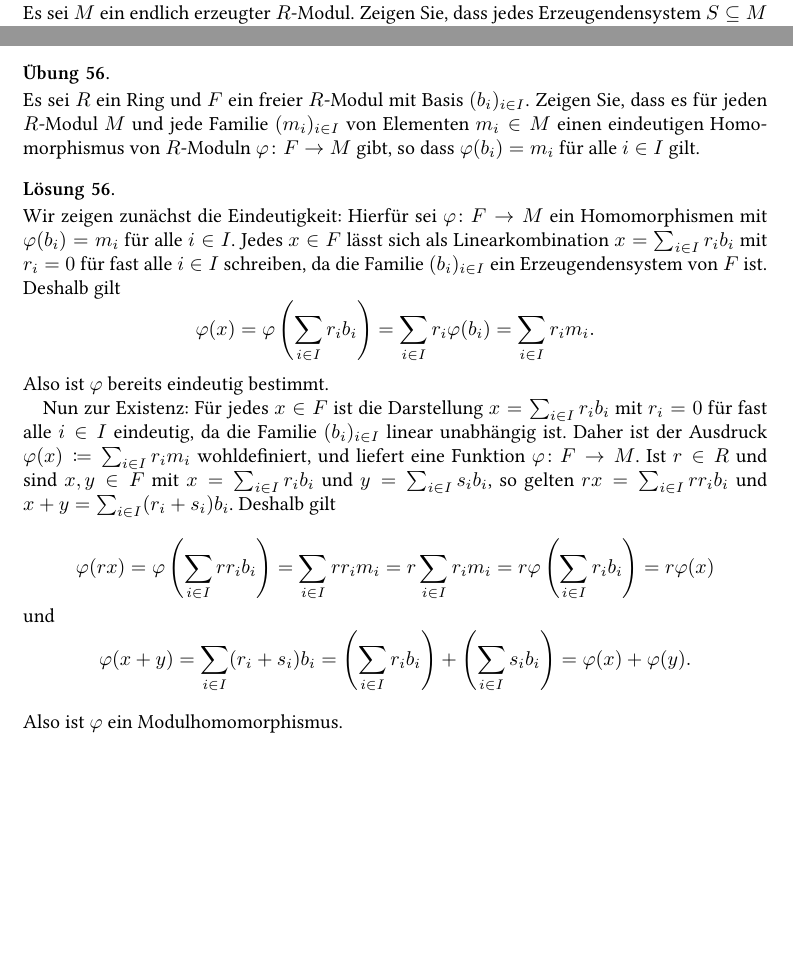
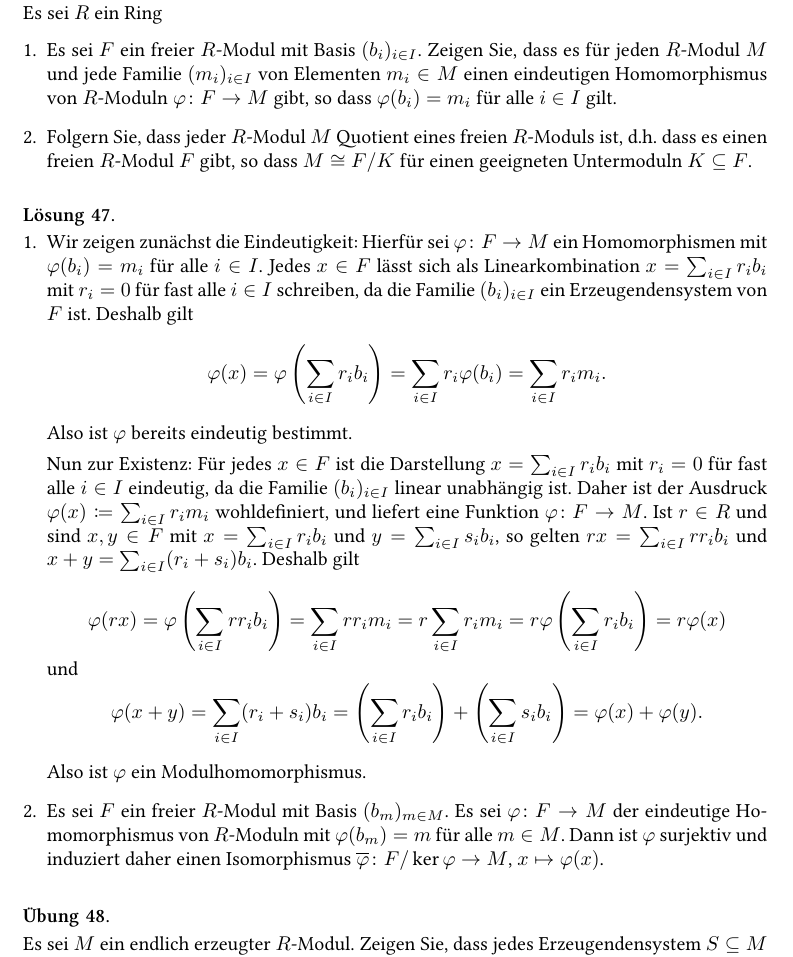
Before and after one commit to cionx/Einfuehrung-in-die-Algebra-tutorial-WS-16-17, a LaTeX problem sheet (exercises/exercises.tex, which reads exercises/module_theory.tex): two parts of pages 35 and 40 of 59 before the commit and part of page 35 of 60 after it, the two joined at a grey line, cut so that both start at the same text, the shorter picture padded with empty space. Compiled offline with XeLaTeX.

Commit message:
Extended an exercise about module theory.
Every module is quotient of a free module.

```diff
--- a/exercises/module_theory.tex
+++ b/exercises/module_theory.tex
@@ -248,6 +248,61 @@
       \]
       Nach der universellen Eigenschaft der Lokalisierung $R_S$ ist eine solche Fortsetzung $\hat{\lambda}$ eindeutig, und sie existiert genau dann, wenn $\lambda(s)$ für jedes $s \in S$ eine Einheit in $\End(M)$ ist.
       Da ein Element $f \in \End(M)$ genau dann eine Einheit ist, wenn $f$ bijektiv ist, ist die obige Bedingung äquivalent dazu, dass $\lambda_s$ für alle $s \in S$ bijektiv ist.
+  \end{enumerate}
+\end{solution}
+
+
+\begin{question}
+  Es sei $R$ ein Ring
+  \begin{enumerate}
+    \item
+      Es sei $F$ ein freier $R$-Modul mit Basis $(b_i)_{i \in I}$.
+      Zeigen Sie, dass es für jeden $R$-Modul $M$ und jede Familie $(m_i)_{i \in I}$ von Elementen $m_i \in M$ einen eindeutigen Homomorphismus von $R$-Moduln $\varphi \colon F \to M$ gibt, so dass $\varphi(b_i) = m_i$ für alle $i \in I$ gilt.
+    \item
+      Folgern Sie, dass jeder $R$-Modul $M$ Quotient eines freien $R$-Moduls ist, d.h.\ dass es einen freien $R$-Modul $F$ gibt, so dass $M \cong F/K$ für einen geeigneten Untermoduln $K \subseteq F$.
+  \end{enumerate}
+\end{question}
+
+
+\begin{solution}
+  \begin{enumerate}
+    \item
+      Wir zeigen zunächst die Eindeutigkeit:
+      Hierfür sei $\varphi \colon F \to M$ ein Homomorphismen mit $\varphi(b_i) = m_i$ für alle $i \in I$.
+      Jedes $x \in F$ lässt sich als Linearkombination $x = \sum_{i \in I} r_i b_i$ mit $r_i = 0$ für fast alle $i \in I$ schreiben, da die Familie $(b_i)_{i \in I}$ ein Erzeugendensystem von $F$ ist.
+      Deshalb gilt
+      \[
+          \varphi(x)
+        = \varphi\left( \sum_{i \in I} r_i b_i \right)
+        = \sum_{i \in I} r_i \varphi(b_i)
+        = \sum_{i \in I} r_i m_i.
+      \]
+      Also ist $\varphi$ bereits eindeutig bestimmt.
+
+      Nun zur Existenz:
+      Für jedes $x \in F$ ist die Darstellung $x = \sum_{i \in I} r_i b_i$ mit $r_i = 0$ für fast alle $i \in I$ eindeutig, da die Familie $(b_i)_{i \in I}$ linear unabhängig ist.
+      Daher ist der Ausdruck $\varphi(x) \coloneqq \sum_{i \in I} r_i m_i$ wohldefiniert, und liefert eine Funktion $\varphi \colon F \to M$.
+      Ist $r \in R$ und sind $x, y \in F$ mit $x = \sum_{i \in I} r_i b_i$ und $y = \sum_{i \in I} s_i b_i$, so gelten $rx = \sum_{i \in I} rr_i b_i$ und $x + y = \sum_{i \in I} (r_i + s_i) b_i$.
+      Deshalb gilt
+      \begin{gather*}
+          \varphi(rx)
+        = \varphi\left( \sum_{i \in I} rr_i b_i \right)
+        = \sum_{i \in I} rr_i m_i
+        = r \sum_{i \in I} r_i m_i
+        = r \varphi\left( \sum_{i \in I} r_i b_i \right)
+        = r \varphi(x)
+      \shortintertext{und}
+          \varphi(x + y)
+        = \sum_{i \in I} (r_i + s_i) b_i
+        = \left( \sum_{i \in I} r_i b_i \right) + \left( \sum_{i \in I} s_i b_i \right)
+        = \varphi(x) + \varphi(y).
+      \end{gather*}
+      Also ist $\varphi$ ein Modulhomomorphismus.
+
+    \item
+      Es sei $F$ ein freier $R$-Modul mit Basis $(b_m)_{m \in M}$.
+      Es sei $\varphi \colon F \to M$ der eindeutige Homomorphismus von $R$-Moduln mit $\varphi(b_m) = m$ für alle $m \in M$.
+      Dann ist $\varphi$ surjektiv und induziert daher einen Isomorphismus $\overline{\varphi} \colon F / \ker \varphi \to M$, $x \mapsto \varphi(x)$.
   \end{enumerate}
 \end{solution}
 
@@ -634,47 +689,6 @@
   Deshalb ist bereits $m = f^n(m) = 0$.
   Das zeigt die Gleichheit $\ker f^n = 0$, und da $\ker f \subseteq \ker f^n$ somit auch, dass $\ker f = 0$ gilt.
   Also ist $f$ injektiv, und somit bereits ein Isomorphismus.
-\end{solution}
-
-
-\begin{question}
-  Es sei $R$ ein Ring und $F$ ein freier $R$-Modul mit Basis $(b_i)_{i \in I}$.
-  Zeigen Sie, dass es für jeden $R$-Modul $M$ und jede Familie $(m_i)_{i \in I}$ von Elementen $m_i \in M$ einen eindeutigen Homomorphismus von $R$-Moduln $\varphi \colon F \to M$ gibt, so dass $\varphi(b_i) = m_i$ für alle $i \in I$ gilt.
-\end{question}
-
-
-\begin{solution}
-  Wir zeigen zunächst die Eindeutigkeit:
-  Hierfür sei $\varphi \colon F \to M$ ein Homomorphismen mit $\varphi(b_i) = m_i$ für alle $i \in I$.
-  Jedes $x \in F$ lässt sich als Linearkombination $x = \sum_{i \in I} r_i b_i$ mit $r_i = 0$ für fast alle $i \in I$ schreiben, da die Familie $(b_i)_{i \in I}$ ein Erzeugendensystem von $F$ ist.
-  Deshalb gilt
-  \[
-      \varphi(x)
-    = \varphi\left( \sum_{i \in I} r_i b_i \right)
-    = \sum_{i \in I} r_i \varphi(b_i)
-    = \sum_{i \in I} r_i m_i.
-  \]
-  Also ist $\varphi$ bereits eindeutig bestimmt.
-
-  Nun zur Existenz:
-  Für jedes $x \in F$ ist die Darstellung $x = \sum_{i \in I} r_i b_i$ mit $r_i = 0$ für fast alle $i \in I$ eindeutig, da die Familie $(b_i)_{i \in I}$ linear unabhängig ist.
-  Daher ist der Ausdruck $\varphi(x) \coloneqq \sum_{i \in I} r_i m_i$ wohldefiniert, und liefert eine Funktion $\varphi \colon F \to M$.
-  Ist $r \in R$ und sind $x, y \in F$ mit $x = \sum_{i \in I} r_i b_i$ und $y = \sum_{i \in I} s_i b_i$, so gelten $rx = \sum_{i \in I} rr_i b_i$ und $x + y = \sum_{i \in I} (r_i + s_i) b_i$.
-  Deshalb gilt
-  \begin{gather*}
-      \varphi(rx)
-    = \varphi\left( \sum_{i \in I} rr_i b_i \right)
-    = \sum_{i \in I} rr_i m_i
-    = r \sum_{i \in I} r_i m_i
-    = r \varphi\left( \sum_{i \in I} r_i b_i \right)
-    = r \varphi(x)
-  \shortintertext{und}
-      \varphi(x + y)
-    = \sum_{i \in I} (r_i + s_i) b_i
-    = \left( \sum_{i \in I} r_i b_i \right) + \left( \sum_{i \in I} s_i b_i \right)
-    = \varphi(x) + \varphi(y).
-  \end{gather*}
-  Also ist $\varphi$ ein Modulhomomorphismus.
 \end{solution}
 
 
```
